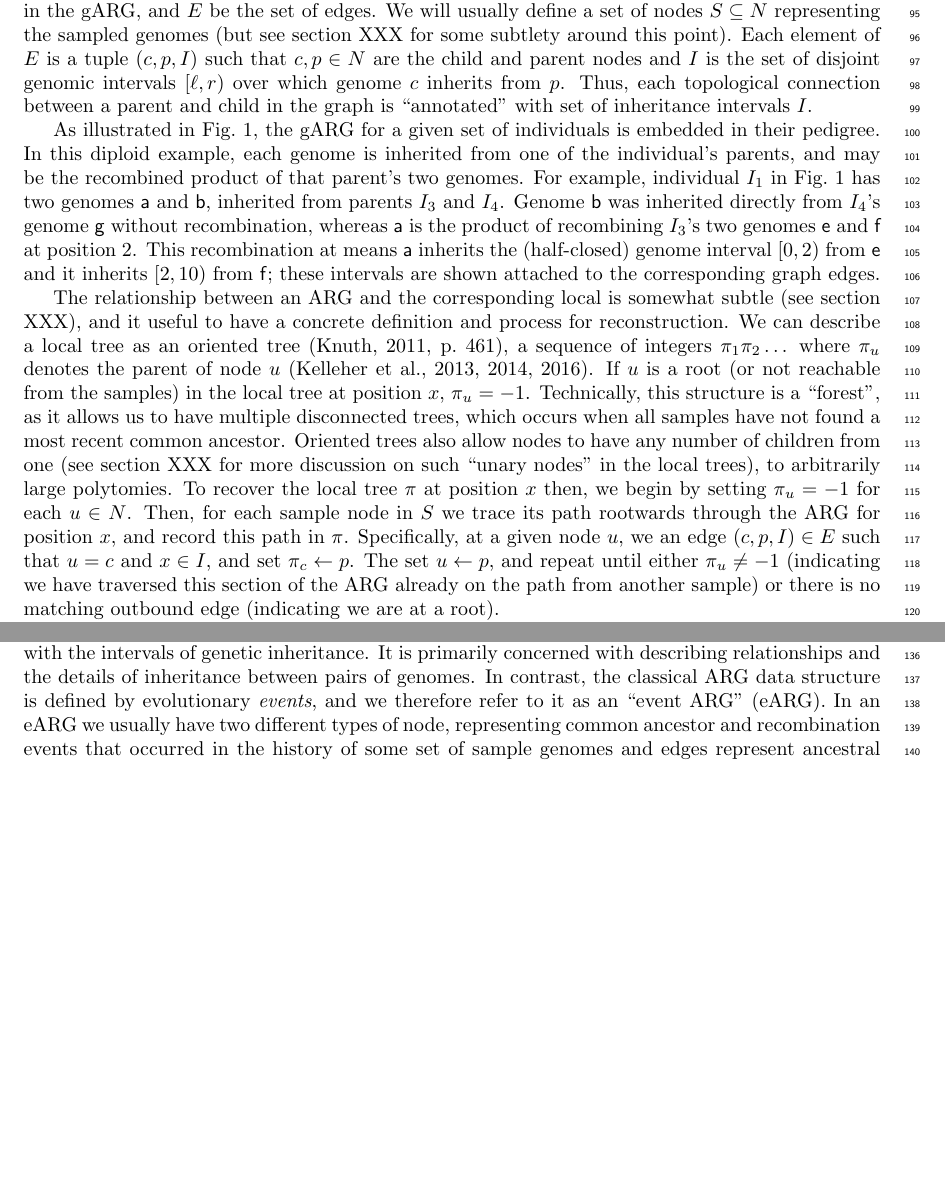
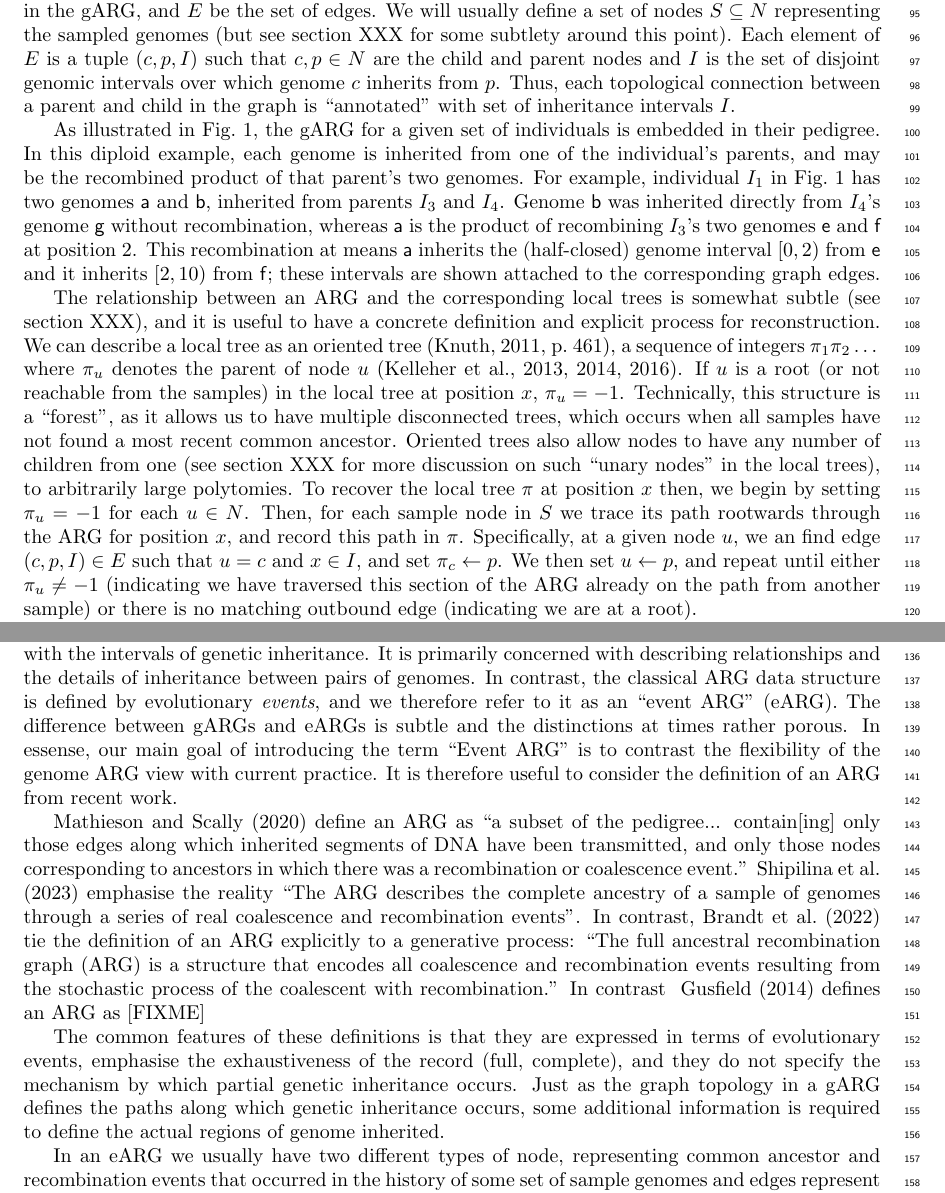
Before and after one commit to tskit-dev/what-is-an-arg-paper, a LaTeX paper (paper.tex): two parts of pages 3 and 5 of 30 before the commit and two parts of pages 3 and 5 of 31 after it, joined at a grey line, cut so that both start at the same text, the shorter picture padded with empty space. Compiled offline with pdfLaTeX.

Commit message:
Front-load ARG definitions

```diff
--- a/paper.tex
+++ b/paper.tex
@@ -536,7 +536,9 @@ We will usually define a set of nodes $S \subseteq N$
 representing the sampled genomes
 (but see section XXX for some subtlety around this point).
 Each element of $E$ is a tuple $(c, p, I)$ such that $c, p \in N$ are the child and
-parent nodes and $I$ is the set of disjoint genomic intervals $[\ell, r)$ over
+parent nodes and $I$ is the set of disjoint genomic intervals
+%$[\ell, r)$
+over
 which genome $c$ inherits from $p$. Thus, each topological connection between
  a parent and child in the graph is ``annotated'' with set of
 inheritance intervals $I$.
@@ -589,11 +591,11 @@ these intervals are shown attached to the corresponding graph edges.
 % The most fundamental operation for
 % an ARG data structure is to recover the embedded local tree
 % at some position $x$ along the genome.
-The relationship between an ARG and the corresponding local
+The relationship between an ARG and the corresponding local trees
 % TODO do we mention "marginal" anywhere? Might not be worth the
 % effort, surely "local" is clear?
-is somewhat subtle (see section XXX), and it useful to have
-a concrete definition and process for reconstruction.
+is somewhat subtle (see section XXX), and it is useful to have
+a concrete definition and explicit process for reconstruction.
 We can describe a local tree as an
 oriented tree~\cite[p.\ 461]{knuth11combinatorial},
 a sequence of integers $\pi_1\pi_2\dots$ where $\pi_u$ denotes the parent of
@@ -614,8 +616,8 @@ setting $\pi_u = -1$ for each $u\in N$. Then, for each sample
 node in $S$ we trace its path rootwards through the
 ARG for position $x$, and record this path in $\pi$.
 Specifically, at a given node $u$,
-we an edge $(c, p, I) \in E$ such that $u = c$ and $x \in I$, and set
-$\pi_c \leftarrow p$. The set $u \leftarrow p$, and repeat
+we an find edge $(c, p, I) \in E$ such that $u = c$ and $x \in I$, and set
+$\pi_c \leftarrow p$. We then set $u \leftarrow p$, and repeat
 until either $\pi_u \neq -1$ (indicating we have traversed this section
 of the ARG already on the path from another sample) or there
 is no matching outbound edge (indicating we are at a root).
@@ -746,6 +748,54 @@ between pairs of genomes.
 In contrast, the classical ARG data structure is defined
 by evolutionary \emph{events},
 and we therefore refer to it as an ``event ARG'' (eARG).
+The difference between gARGs and eARGs is subtle and the distinctions
+at times rather porous. In essense, our main goal of introducing the
+term ``Event ARG'' is to contrast the flexibility of the genome ARG
+view with current practice. It is therefore useful to consider
+the definition of an ARG from recent work.
+
+% Todo this is rough. Ideally we want a bit of commentary running through
+% the quotations.
+\cite{mathieson2020ancestry} define an ARG as ``a subset of the pedigree...
+contain[ing] only those edges along which inherited segments of DNA have been
+transmitted, and only those nodes corresponding to ancestors in which there was
+a recombination or coalescence event.''
+\citet{shipilina2023origin} emphasise the reality  ``The ARG describes the complete
+ancestry of a sample of genomes through a series of real coalescence and
+recombination events''. In contrast,
+\citet{brandt2021evaluation} tie the definition of an ARG explicitly
+to a generative process:
+``The full ancestral recombination graph (ARG) is a structure that encodes all
+coalescence and recombination events resulting from the stochastic process of
+the coalescent with recombination.''
+In contrast ~\citet{gusfield2014recombinatorics} defines an ARG as [FIXME]
+
+The common features of these definitions is that they are expressed
+in terms of evolutionary events, emphasise the exhaustiveness
+of the record (full, complete), and they do not specify the mechanism
+by which partial genetic inheritance occurs. Just as the graph topology
+in a gARG defines the paths along which genetic inheritance occurs, some
+additional information is required to define the actual regions of genome
+inherited.
+
+
+
+% % The full ancestral recombination graph (ARG) is a structure that encodes all
+% % coalescence and recombination events resulting from the stochastic process of
+% % the coalescent with recombination.
+
+% historial trend discussed in the XXX section).
+% \citet{rasmussen2022espalier} have a less restrictive definition, in
+% which a ``full'' ARG is one that contains complete information about
+% recombination events, without necessarily being tied to a particular
+% stochastic process.
+% While [something positive], it is important to be clear on
+% what the overall goal of such precise inferences are,
+% what the limitations on when they can be made are,
+% and their downstream utility in applications.
+
+
+
 In an eARG we usually have two different types
 of node,
 representing common ancestor and recombination events that occurred in the
```
